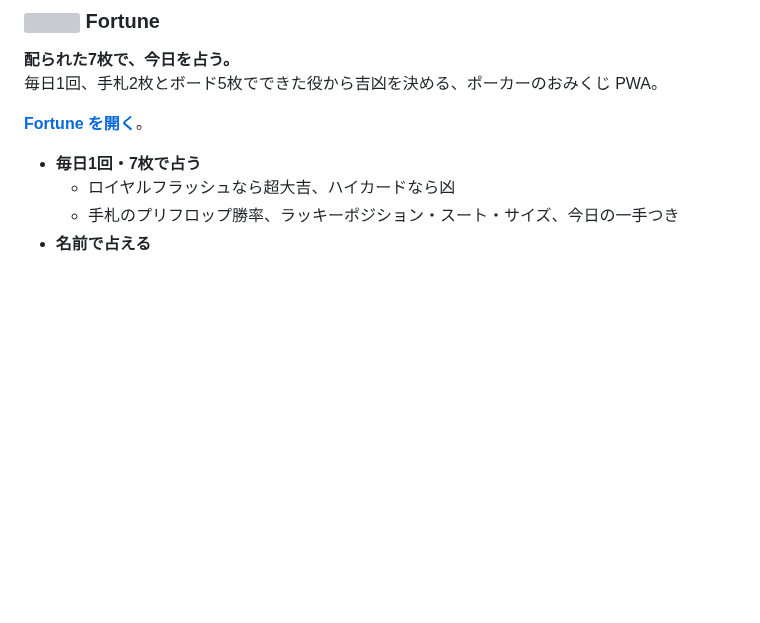
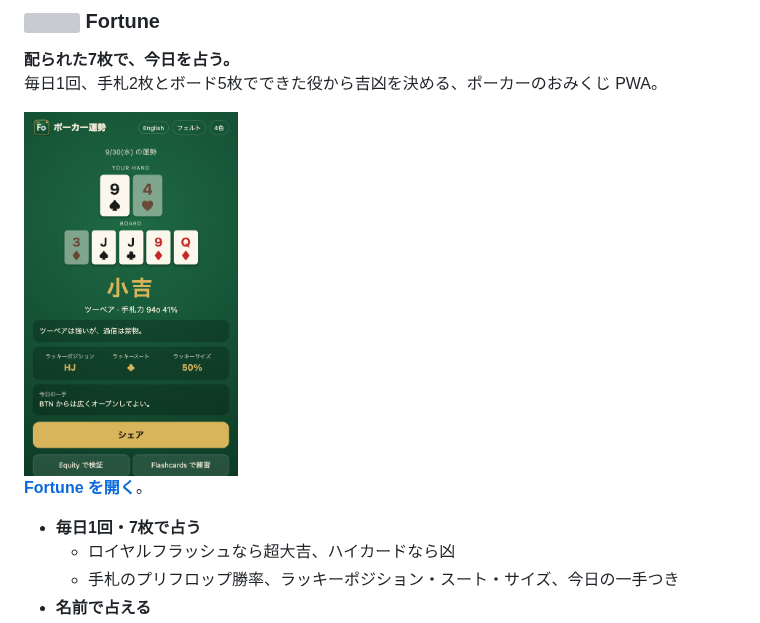
Before and after one commit to jackchuka/holdem-lab, a Markdown page: README.md, the part around the change. Rendered like a GitHub page; pictures changed too: docs/assets/fortune-reveal.png (added); blank space fills up the shorter version; grey boxes are pictures that could not be loaded.

Commit message:
feat(assets): screenshot and lead copy for each app in the top page list

```diff
--- a/README.md
+++ b/README.md
@@ -22,6 +22,8 @@
 
 **配られた7枚で、今日を占う。**<br>
 毎日1回、手札2枚とボード5枚でできた役から吉凶を決める、ポーカーのおみくじ PWA。
+
+<img src="docs/assets/fortune-reveal.png" width="30%" alt="今日の運勢">
 
 **[Fortune を開く](https://holdem-lab.com/fortune/)**。
 
```
Also changed, not shown: 2 other files.
